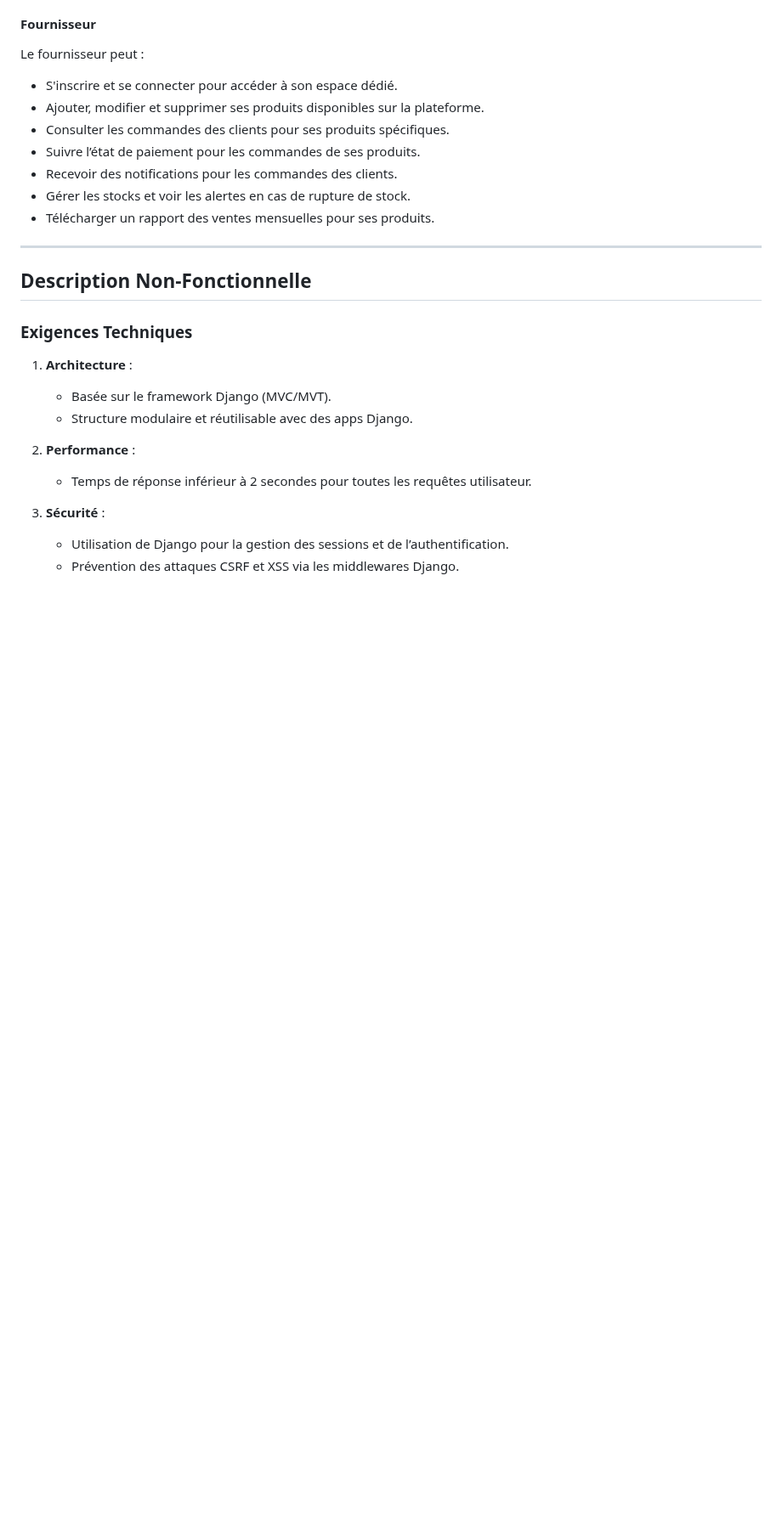
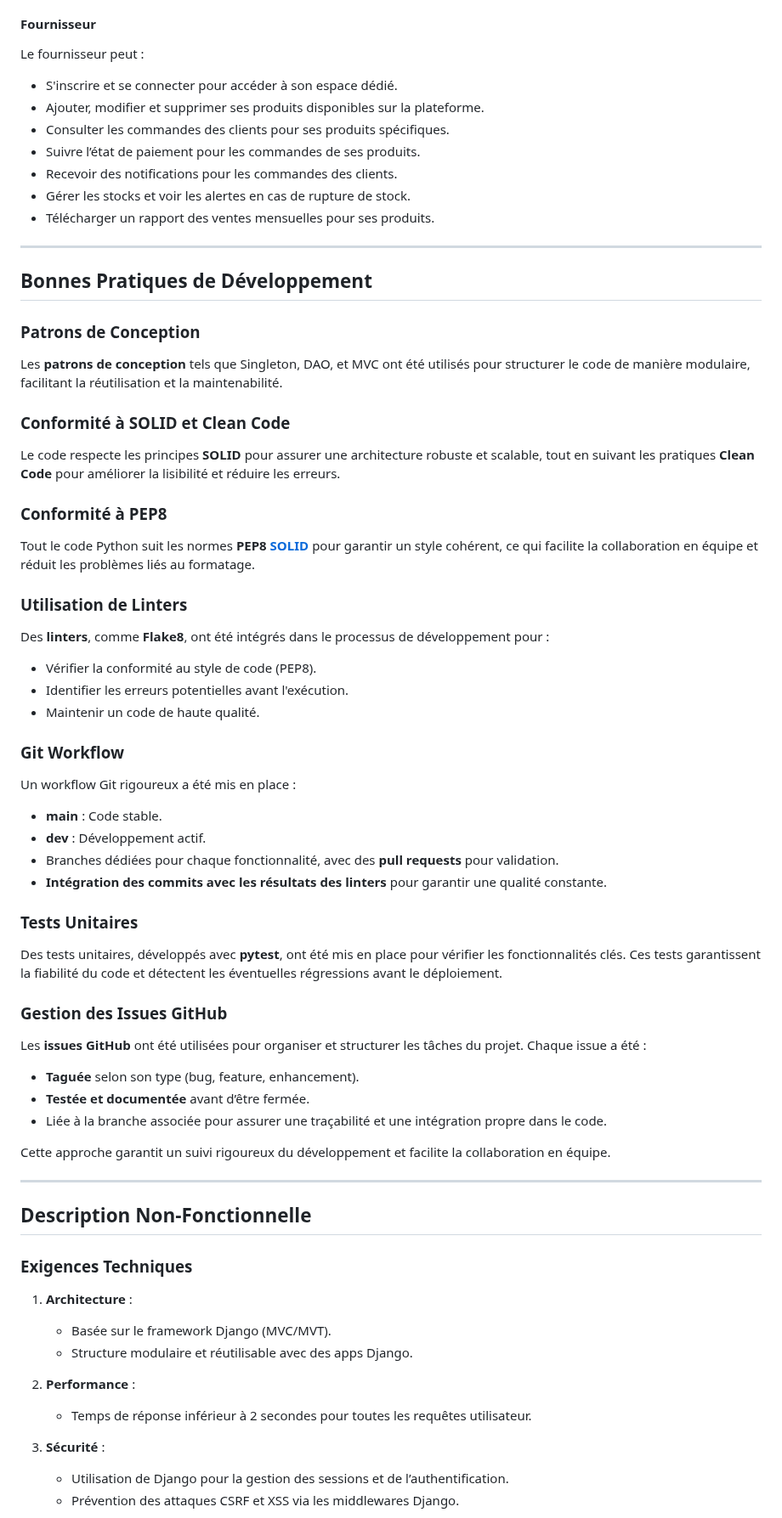
Before and after one commit to m-elhamlaoui/projet-web-sbai_ki_chbani_bahafid_ziaini, a Markdown page: README.md, the part around one of its changes. Shown at 85% size. GitHub-like rendering; blank space fills up the shorter version.

```diff
--- a/README.md
+++ b/README.md
@@ -200,6 +200,84 @@ Le fournisseur peut :
 - Télécharger un rapport des ventes mensuelles pour ses produits.
 
 ---
+
+
+## Bonnes Pratiques de Développement
+
+### Patrons de Conception
+Les **patrons de conception** tels que Singleton, DAO, et MVC ont été utilisés pour structurer le code de manière modulaire, facilitant la réutilisation et la maintenabilité.
+
+### Conformité à SOLID et Clean Code
+Le code respecte les principes **SOLID** pour assurer une architecture robuste et scalable, tout en suivant les pratiques **Clean Code** pour améliorer la lisibilité et réduire les erreurs.
+
+### Conformité à PEP8
+Tout le code Python suit les normes **PEP8** **[SOLID](https://peps.python.org/pep-0008//SOLID)** pour garantir un style cohérent, ce qui facilite la collaboration en équipe et réduit les problèmes liés au formatage.
+
+### Utilisation de Linters
+Des **linters**, comme **Flake8**, ont été intégrés dans le processus de développement pour :
+- Vérifier la conformité au style de code (PEP8).
+- Identifier les erreurs potentielles avant l'exécution.
+- Maintenir un code de haute qualité.
+
+### Git Workflow
+Un workflow Git rigoureux a été mis en place :
+- **main** : Code stable.
+- **dev** : Développement actif.
+- Branches dédiées pour chaque fonctionnalité, avec des **pull requests** pour validation.
+- **Intégration des commits avec les résultats des linters** pour garantir une qualité constante.
+
+### Tests Unitaires
+Des tests unitaires, développés avec **pytest**, ont été mis en place pour vérifier les fonctionnalités clés. Ces tests garantissent la fiabilité du code et détectent les éventuelles régressions avant le déploiement.
+
+### Gestion des Issues GitHub
+Les **issues GitHub** ont été utilisées pour organiser et structurer les tâches du projet. Chaque issue a été :
+- **Taguée** selon son type (bug, feature, enhancement).
+- **Testée et documentée** avant d’être fermée.
+- Liée à la branche associée pour assurer une traçabilité et une intégration propre dans le code.
+
+Cette approche garantit un suivi rigoureux du développement et facilite la collaboration en équipe.
+
+
+---
+
+
+
+
+
+
+
+
+
+
+
+
+
+
+
+
+
+
+
+
+
+
+
+
+
+
+
+
+
+
+
+
+
+
+
+
+
+
+
 
 ## Description Non-Fonctionnelle
 
```
Also changed, not shown: other parts of README.md (+1 -1 lines).
